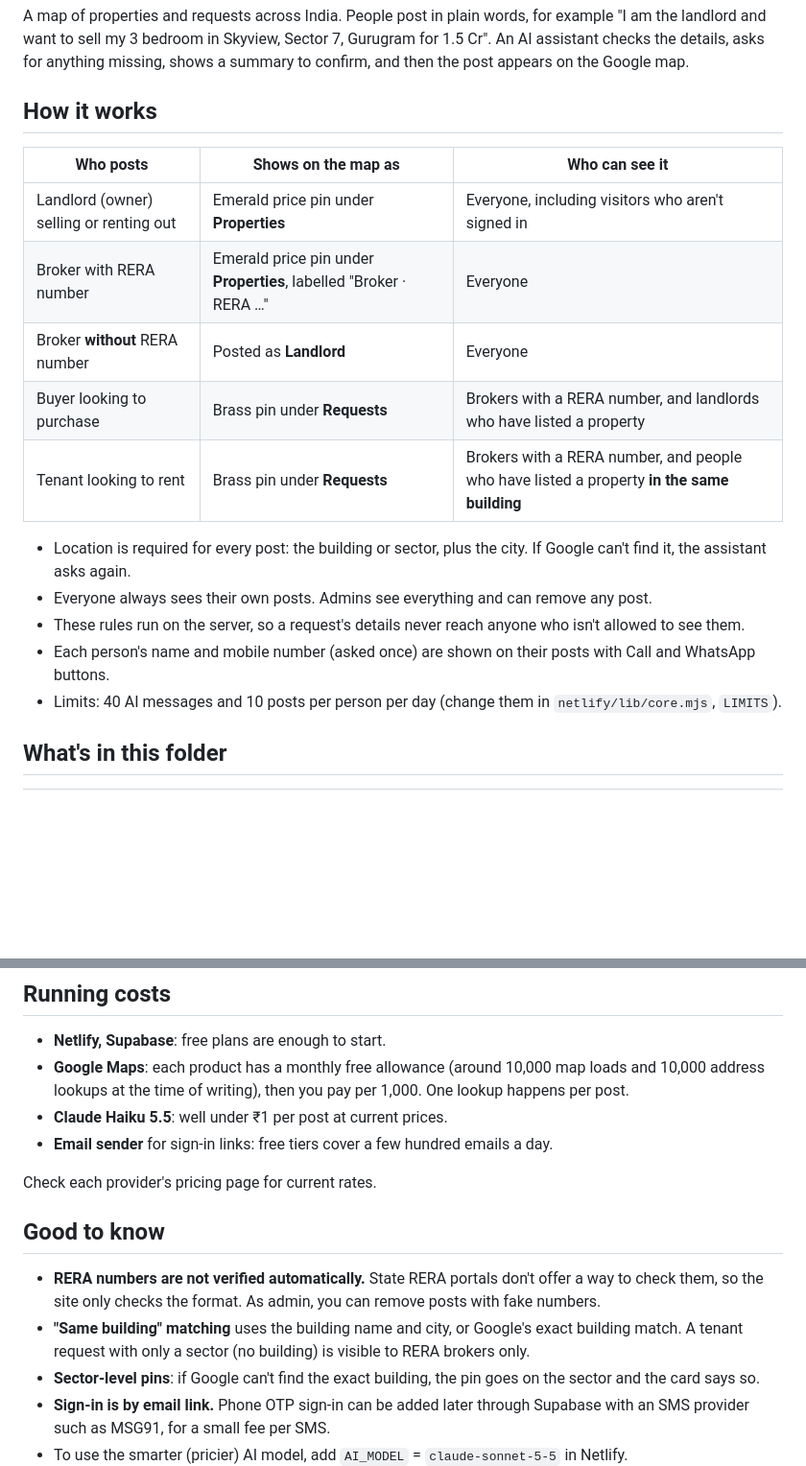
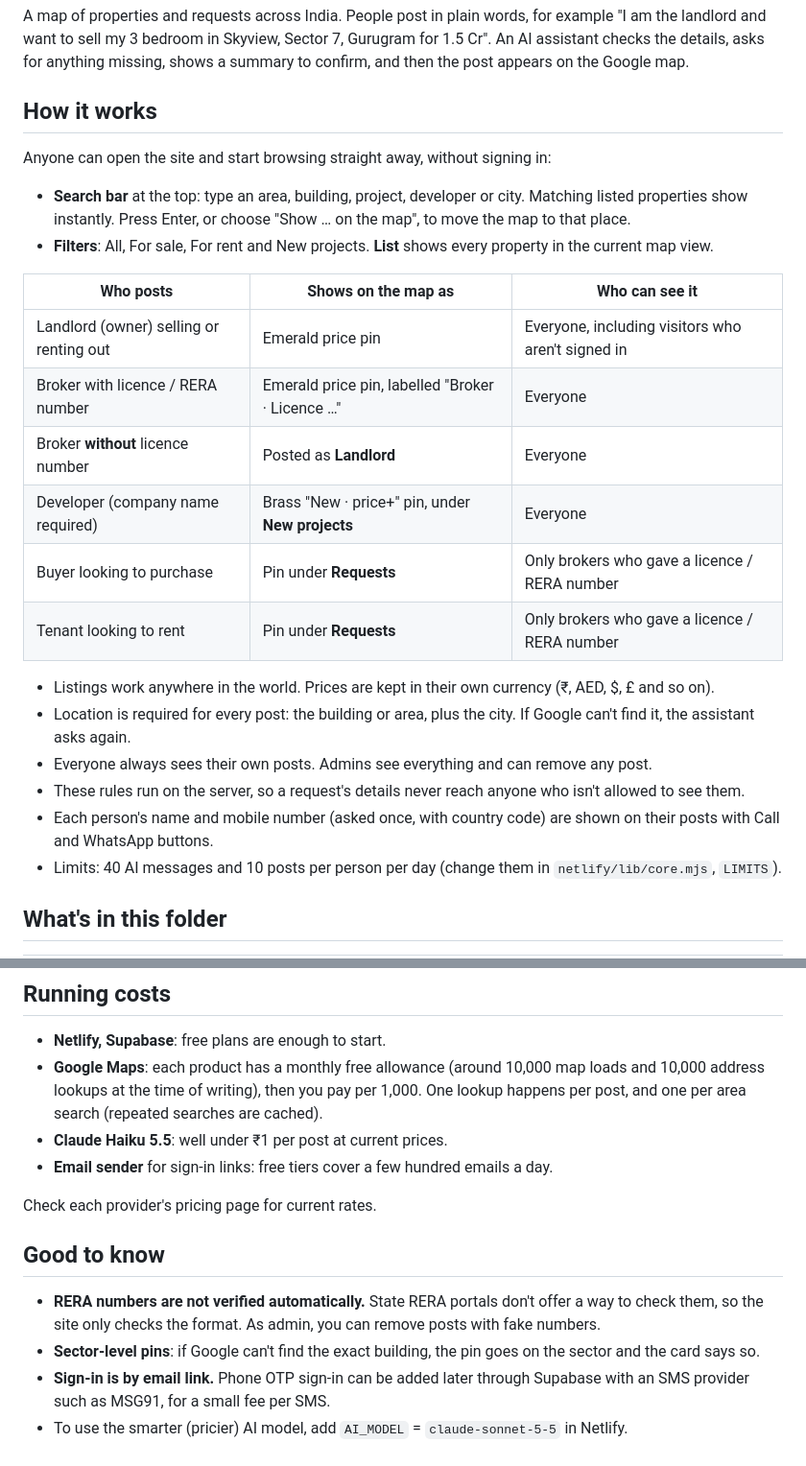
Before and after one commit to jude235/propertystalkers, a Markdown page: README.md, 2 parts joined by grey strips. Shown at 96% size. GitHub-like rendering; blank space fills up the shorter version.

```diff
--- a/README.md
+++ b/README.md
@@ -7,18 +7,24 @@ and then the post appears on the Google map.
 
 ## How it works
 
+Anyone can open the site and start browsing straight away, without signing in:
+- **Search bar** at the top: type an area, building, project, developer or city. Matching listed properties show instantly. Press Enter, or choose "Show … on the map", to move the map to that place.
+- **Filters**: All, For sale, For rent and New projects. **List** shows every property in the current map view.
+
 | Who posts | Shows on the map as | Who can see it |
 |---|---|---|
-| Landlord (owner) selling or renting out | Emerald price pin under **Properties** | Everyone, including visitors who aren't signed in |
-| Broker with RERA number | Emerald price pin under **Properties**, labelled "Broker · RERA …" | Everyone |
-| Broker **without** RERA number | Posted as **Landlord** | Everyone |
-| Buyer looking to purchase | Brass pin under **Requests** | Brokers with a RERA number, and landlords who have listed a property |
-| Tenant looking to rent | Brass pin under **Requests** | Brokers with a RERA number, and people who have listed a property **in the same building** |
+| Landlord (owner) selling or renting out | Emerald price pin | Everyone, including visitors who aren't signed in |
+| Broker with licence / RERA number | Emerald price pin, labelled "Broker · Licence …" | Everyone |
+| Broker **without** licence number | Posted as **Landlord** | Everyone |
+| Developer (company name required) | Brass "New · price+" pin, under **New projects** | Everyone |
+| Buyer looking to purchase | Pin under **Requests** | Only brokers who gave a licence / RERA number |
+| Tenant looking to rent | Pin under **Requests** | Only brokers who gave a licence / RERA number |
 
-- Location is required for every post: the building or sector, plus the city. If Google can't find it, the assistant asks again.
+- Listings work anywhere in the world. Prices are kept in their own currency (₹, AED, $, £ and so on).
+- Location is required for every post: the building or area, plus the city. If Google can't find it, the assistant asks again.
 - Everyone always sees their own posts. Admins see everything and can remove any post.
 - These rules run on the server, so a request's details never reach anyone who isn't allowed to see them.
-- Each person's name and mobile number (asked once) are shown on their posts with Call and WhatsApp buttons.
+- Each person's name and mobile number (asked once, with country code) are shown on their posts with Call and WhatsApp buttons.
 - Limits: 40 AI messages and 10 posts per person per day (change them in `netlify/lib/core.mjs`, `LIMITS`).
 
 ## What's in this folder
@@ -92,7 +98,7 @@ If you change an environment variable later, go to **Deploys > Trigger deploy**
 ## Running costs
 
 - **Netlify, Supabase**: free plans are enough to start.
-- **Google Maps**: each product has a monthly free allowance (around 10,000 map loads and 10,000 address lookups at the time of writing), then you pay per 1,000. One lookup happens per post.
+- **Google Maps**: each product has a monthly free allowance (around 10,000 map loads and 10,000 address lookups at the time of writing), then you pay per 1,000. One lookup happens per post, and one per area search (repeated searches are cached).
 - **Claude Haiku 5.5**: well under ₹1 per post at current prices.
 - **Email sender** for sign-in links: free tiers cover a few hundred emails a day.
 
@@ -101,7 +107,6 @@ Check each provider's pricing page for current rates.
 ## Good to know
 
 - **RERA numbers are not verified automatically.** State RERA portals don't offer a way to check them, so the site only checks the format. As admin, you can remove posts with fake numbers.
-- **"Same building" matching** uses the building name and city, or Google's exact building match. A tenant request with only a sector (no building) is visible to RERA brokers only.
 - **Sector-level pins**: if Google can't find the exact building, the pin goes on the sector and the card says so.
 - **Sign-in is by email link.** Phone OTP sign-in can be added later through Supabase with an SMS provider such as MSG91, for a small fee per SMS.
 - To use the smarter (pricier) AI model, add `AI_MODEL` = `claude-sonnet-5-5` in Netlify.
```
